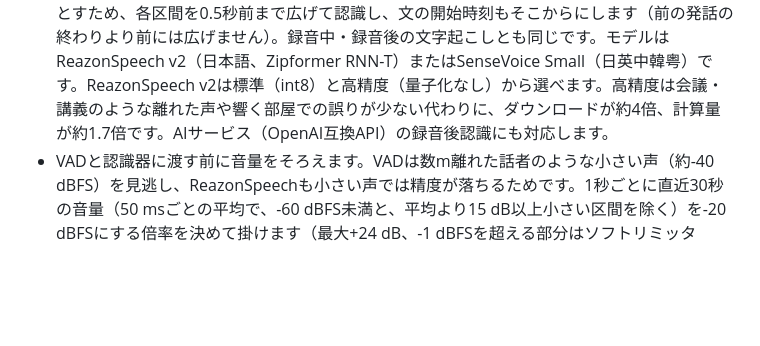
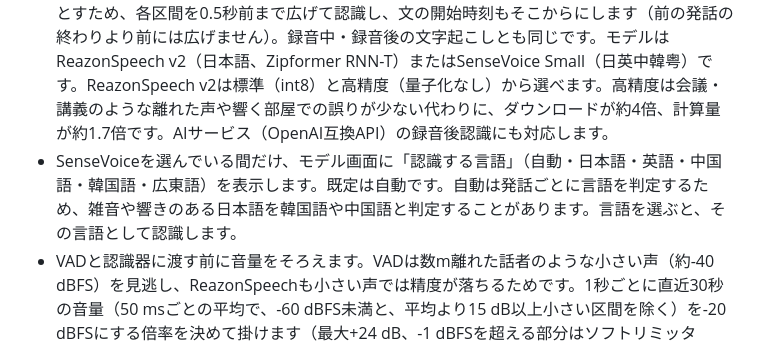
Before and after one commit to nekochan-cute/OpenRecorder, a Markdown page: docs/SPECIFICATION.md, the part around the change. GitHub-like rendering; blank space fills up the shorter version.

```diff
--- a/docs/SPECIFICATION.md
+++ b/docs/SPECIFICATION.md
@@ -49,6 +49,7 @@
 
 - 共通の文章形式は`startMs, endMs, text, speaker, translation`です。`speaker`と`translation`は任意です。
 - 端末内の文字起こしはsherpa-onnxを使います。Silero VADで発話区間（最長20秒）に分け、選んだモデルで認識します。VADは発話の始まりを少し遅れて検出し、弱い最初の音を切り落とすため、各区間を0.5秒前まで広げて認識し、文の開始時刻もそこからにします（前の発話の終わりより前には広げません）。録音中・録音後の文字起こしとも同じです。モデルはReazonSpeech v2（日本語、Zipformer RNN-T）またはSenseVoice Small（日英中韓粤）です。ReazonSpeech v2は標準（int8）と高精度（量子化なし）から選べます。高精度は会議・講義のような離れた声や響く部屋での誤りが少ない代わりに、ダウンロードが約4倍、計算量が約1.7倍です。AIサービス（OpenAI互換API）の録音後認識にも対応します。
+- SenseVoiceを選んでいる間だけ、モデル画面に「認識する言語」（自動・日本語・英語・中国語・韓国語・広東語）を表示します。既定は自動です。自動は発話ごとに言語を判定するため、雑音や響きのある日本語を韓国語や中国語と判定することがあります。言語を選ぶと、その言語として認識します。
 - VADと認識器に渡す前に音量をそろえます。VADは数m離れた話者のような小さい声（約-40 dBFS）を見逃し、ReazonSpeechも小さい声では精度が落ちるためです。1秒ごとに直近30秒の音量（50 msごとの平均で、-60 dBFS未満と、平均より15 dB以上小さい区間を除く）を-20 dBFSにする倍率を決めて掛けます（最大+24 dB、-1 dBFSを超える部分はソフトリミッター）。過去の音だけで決めるため、録音中と録音後で同じ音声を認識します。録音ファイルは変更しません。
 - 話者モデル（3D-Speaker CAM++）がある場合、発話ごとに話者埋め込みを計算し、録音全体をコサイン距離でクラスタリングして「話者1」「話者2」…を付与します。短い発話・埋め込みのない発話は前後の話者を引き継ぎます。
 - 録音中の文字起こしも同じ処理を発話ごとに行い、話者は逐次クラスタリング（既知の話者の平均ベクトルに最も近ければその話者、離れていれば新しい話者）で表示します。録音の停止後、録音全体で改めてクラスタリングした結果を保存します。認識が録音に追いつかない場合は文字起こしを止め、音声の保存は続けます。
```
Also changed, not shown: README.md (+1 -1 lines), docs/VALIDATION.md (+2 -1 lines), docs/screenshots/models-light.png, 6 other files.
